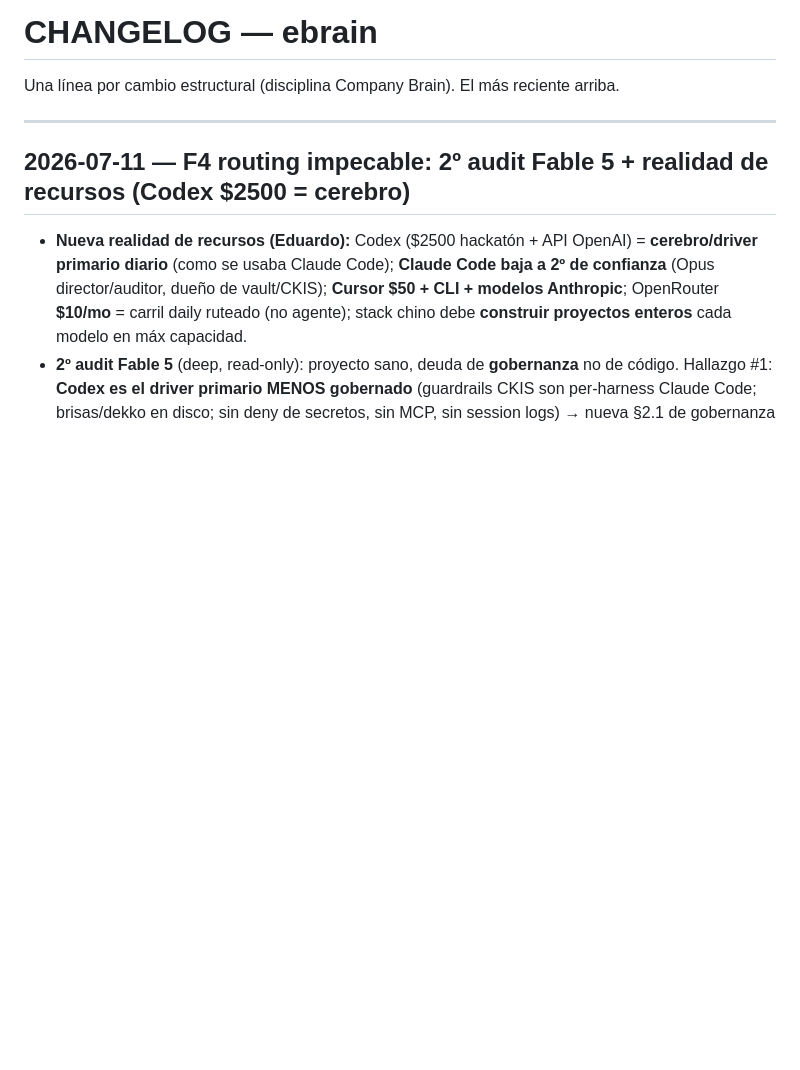
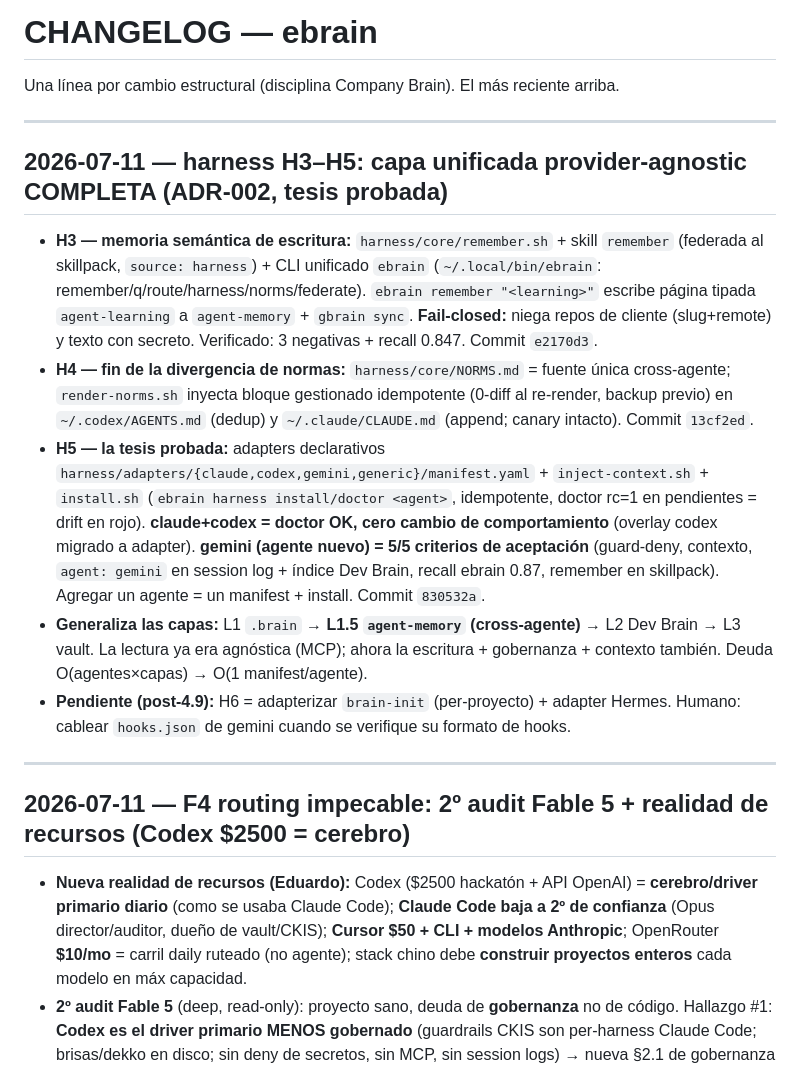
Before and after one commit to aedneth/ebrain, a Markdown page: CHANGELOG.md, the part around the change. Drawn GitHub-style; blank space fills up the shorter version.

Commit message:
harness: CHANGELOG H3-H5 entry + ADR-002 status accepted (H1-H5 implemented)

```diff
--- a/CHANGELOG.md
+++ b/CHANGELOG.md
@@ -1,6 +1,16 @@
 # CHANGELOG — ebrain
 
 Una línea por cambio estructural (disciplina Company Brain). El más reciente arriba.
+
+---
+
+## 2026-07-11 — harness H3–H5: capa unificada provider-agnostic COMPLETA (ADR-002, tesis probada)
+
+- **H3 — memoria semántica de escritura:** `harness/core/remember.sh` + skill `remember` (federada al skillpack, `source: harness`) + CLI unificado `ebrain` (`~/.local/bin/ebrain`: remember/q/route/harness/norms/federate). `ebrain remember "<learning>"` escribe página tipada `agent-learning` a `agent-memory` + `gbrain sync`. **Fail-closed:** niega repos de cliente (slug+remote) y texto con secreto. Verificado: 3 negativas + recall 0.847. Commit `e2170d3`.
+- **H4 — fin de la divergencia de normas:** `harness/core/NORMS.md` = fuente única cross-agente; `render-norms.sh` inyecta bloque gestionado idempotente (0-diff al re-render, backup previo) en `~/.codex/AGENTS.md` (dedup) y `~/.claude/CLAUDE.md` (append; canary intacto). Commit `13cf2ed`.
+- **H5 — la tesis probada:** adapters declarativos `harness/adapters/{claude,codex,gemini,generic}/manifest.yaml` + `inject-context.sh` + `install.sh` (`ebrain harness install/doctor <agent>`, idempotente, doctor rc=1 en pendientes = drift en rojo). **claude+codex = doctor OK, cero cambio de comportamiento** (overlay codex migrado a adapter). **gemini (agente nuevo) = 5/5 criterios de aceptación** (guard-deny, contexto, `agent: gemini` en session log + índice Dev Brain, recall ebrain 0.87, remember en skillpack). Agregar un agente = un manifest + install. Commit `830532a`.
+- **Generaliza las capas:** L1 `.brain` → **L1.5 `agent-memory` (cross-agente)** → L2 Dev Brain → L3 vault. La lectura ya era agnóstica (MCP); ahora la escritura + gobernanza + contexto también. Deuda O(agentes×capas) → O(1 manifest/agente).
+- **Pendiente (post-4.9):** H6 = adapterizar `brain-init` (per-proyecto) + adapter Hermes. Humano: cablear `hooks.json` de gemini cuando se verifique su formato de hooks.
 
 ---
 
```
Also changed, not shown: docs/adr/ADR-002-unified-harness.md (+1 -1 lines).
